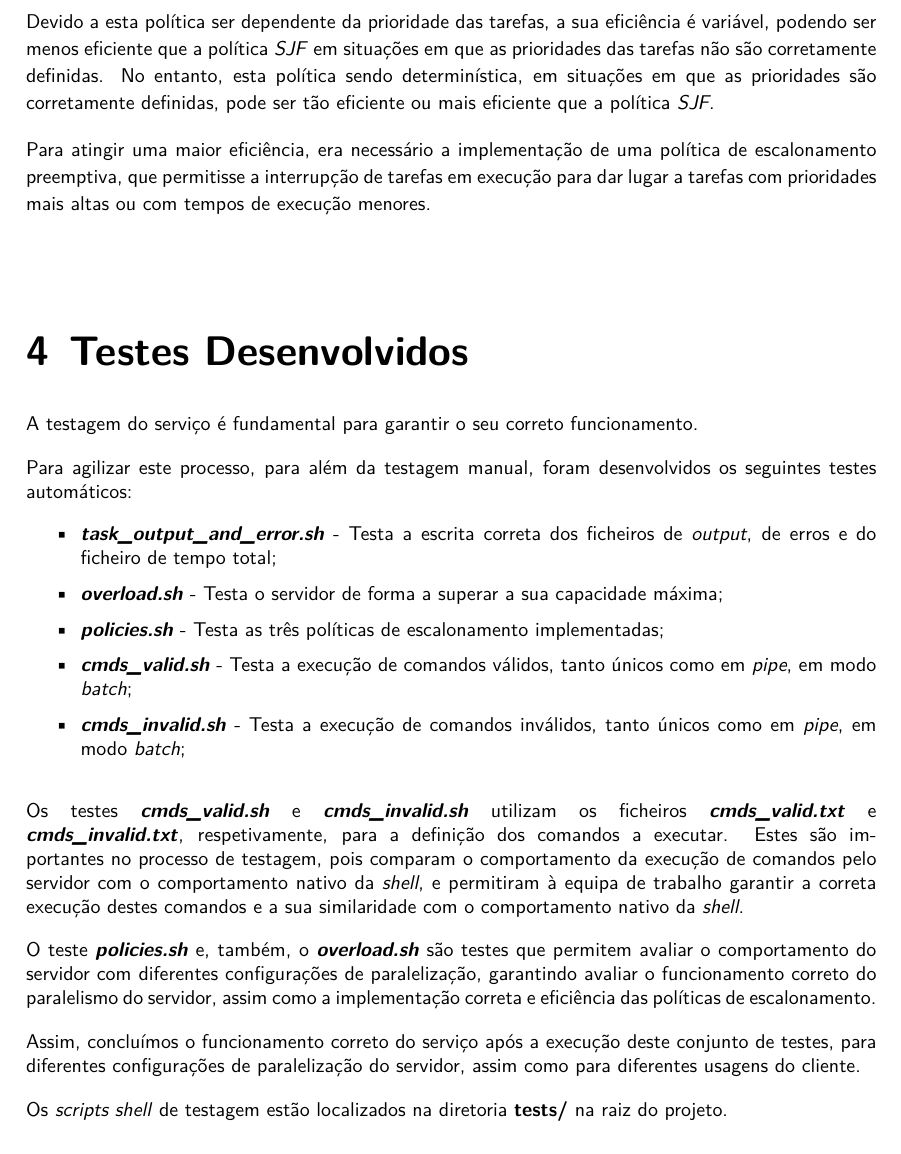
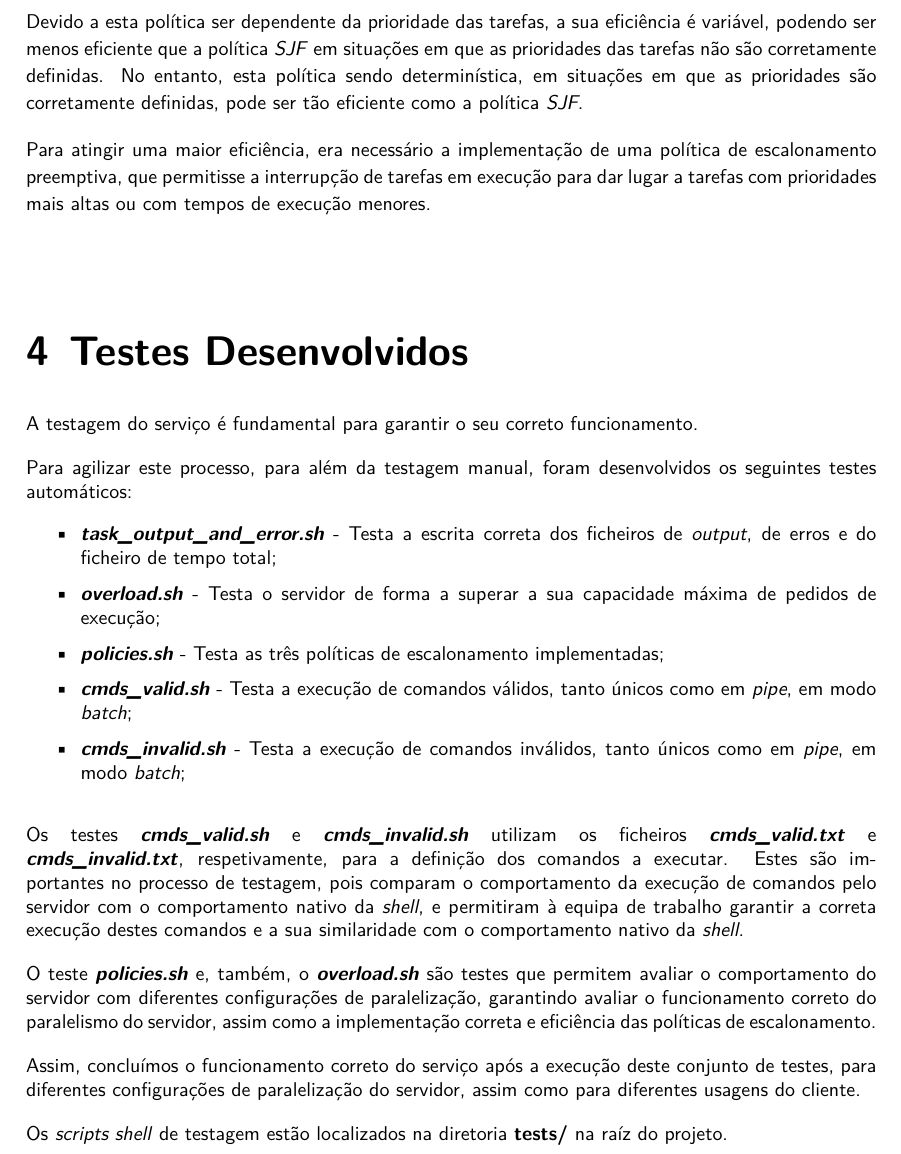
Before and after one commit to migueltc13/project-OS, a LaTeX document (report/main.tex): part of page 11 of 13, cut so that both start at the same text. Compiled offline with XeLaTeX; a missing font is replaced by an installed copy or a similar font.

Commit message:
Update report

```diff
--- a/report/main.tex
+++ b/report/main.tex
@@ -536,7 +536,7 @@ Note: The estimated time or priority is irrelevant if the scheduling policy is F
         é variável, podendo ser menos eficiente que a política \textit{SJF} em situações
         em que as prioridades das tarefas não são corretamente definidas. No entanto, esta
         política sendo determinística, em situações em que as prioridades são corretamente
-        definidas, pode ser tão eficiente ou mais eficiente que a política \textit{SJF}.
+        definidas, pode ser tão eficiente como a política \textit{SJF}.
 
         Para atingir uma maior eficiência, era necessário a implementação de uma política
         de escalonamento preemptiva, que permitisse a interrupção de tarefas em execução
@@ -555,7 +555,8 @@ Note: The estimated time or priority is irrelevant if the scheduling policy is F
     \begin{itemize}
         \item \textbf{\textit{task\_output\_and\_error.sh}} - Testa a escrita correta dos ficheiros
             de \textit{output}, de erros e do ficheiro de tempo total;
-        \item \textbf{\textit{overload.sh}} - Testa o servidor de forma a superar a sua capacidade máxima;
+        \item \textbf{\textit{overload.sh}} - Testa o servidor de forma a superar a sua capacidade máxima
+            de pedidos de execução;
         \item \textbf{\textit{policies.sh}} - Testa as três políticas de escalonamento implementadas;
         \item \textbf{\textit{cmds\_valid.sh}} - Testa a execução de comandos válidos, tanto únicos como
             em \textit{pipe}, em modo \textit{batch};
@@ -589,7 +590,7 @@ Note: The estimated time or priority is irrelevant if the scheduling policy is F
     \vspace{1em}
 
     Os \textit{scripts shell} de testagem estão localizados na diretoria \textbf{tests/}
-    na raiz do projeto.
+    na raíz do projeto.
 \end{minipage}
 
 %==========================================================================
```
Also changed, not shown: report/output/main.pdf, 1 other file.
